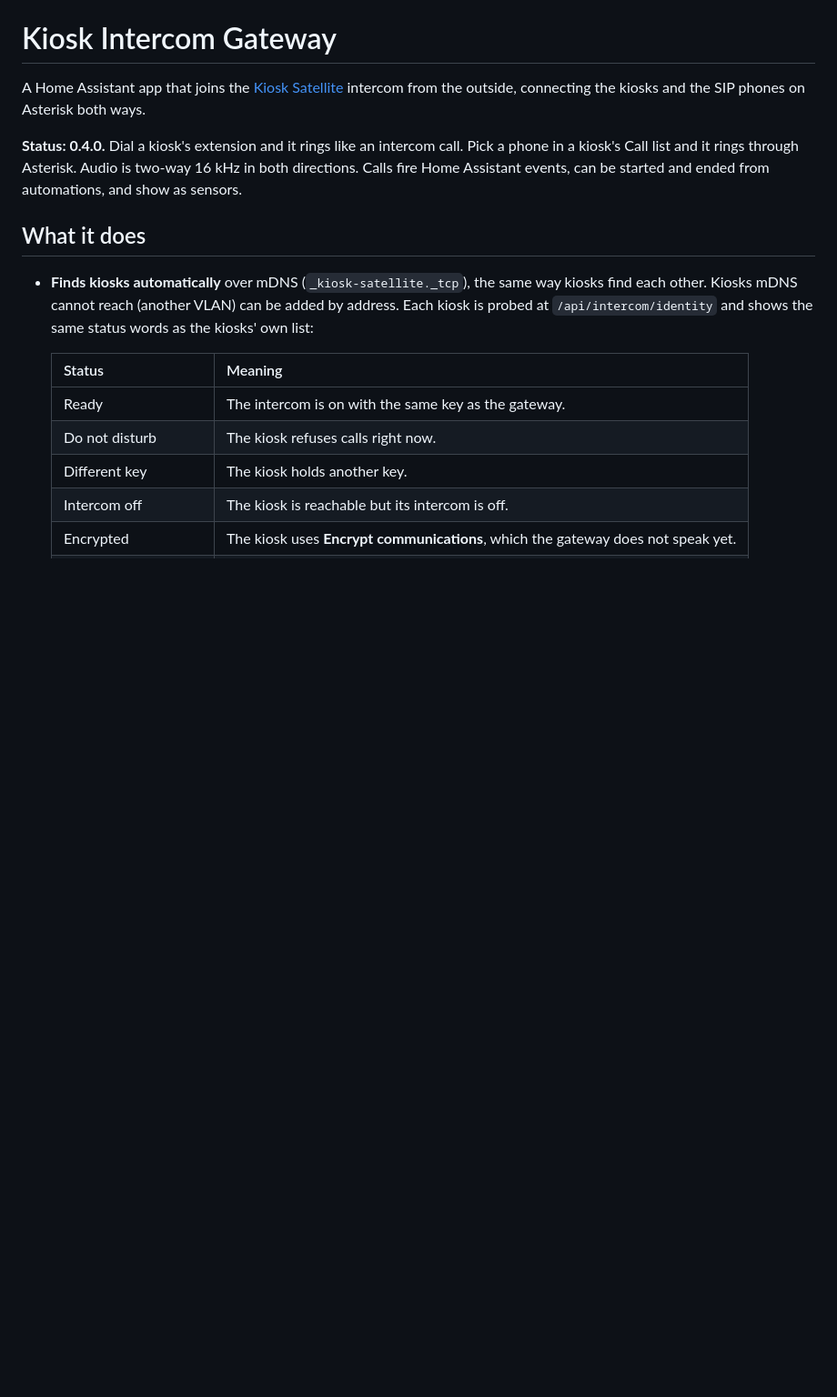
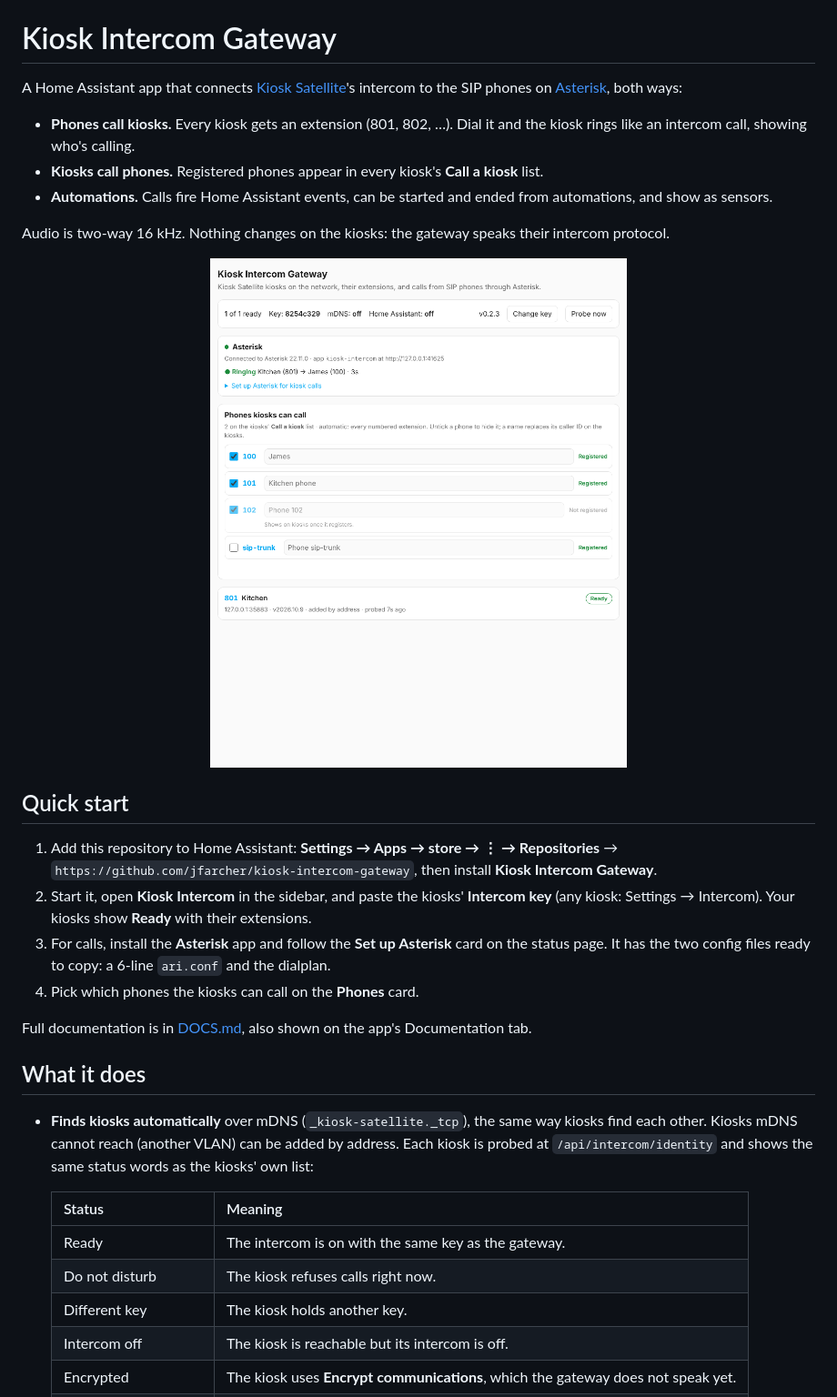
Before and after one commit to jfarcher/kiosk-intercom-gateway, a Markdown page: README.md, the part around one of its changes. Shown at 91% size. Rendered like a GitHub page; pictures changed too: assets/screenshots/status-page.png (added); blank space fills up the shorter version.

Commit message:
README: logo, screenshots, quick start, what it's tested with
Co-Authored-By: Claude Opus 5.5 <noreply@anthropic.com>
Claude-Session: https://claude.ai/code/session_01AhCK8MK4mKH5NT8z9vAnAs

```diff
--- a/README.md
+++ b/README.md
@@ -1,11 +3,30 @@
 # Kiosk Intercom Gateway
 
-A Home Assistant app that joins the [Kiosk Satellite](https://github.com/jxlarrea/kiosk-satellite)
-intercom from the outside, connecting the kiosks and the SIP phones on Asterisk both ways.
+A Home Assistant app that connects [Kiosk Satellite](https://github.com/jxlarrea/kiosk-satellite)'s
+intercom to the SIP phones on [Asterisk](https://github.com/TECH7Fox/asterisk-hass-addons), both ways:
 
-**Status: 0.4.0.** Dial a kiosk's extension and it rings like an intercom call. Pick a phone in a
-kiosk's Call list and it rings through Asterisk. Audio is two-way 16 kHz in both directions.
-Calls fire Home Assistant events, can be started and ended from automations, and show as sensors.
+- **Phones call kiosks.** Every kiosk gets an extension (801, 802, …). Dial it and the kiosk rings
+  like an intercom call, showing who's calling.
+- **Kiosks call phones.** Registered phones appear in every kiosk's **Call a kiosk** list.
+- **Automations.** Calls fire Home Assistant events, can be started and ended from automations,
+  and show as sensors.
+
+Audio is two-way 16 kHz. Nothing changes on the kiosks: the gateway speaks their intercom protocol.
+
+<p align="center"><img src="assets/screenshots/status-page.png" alt="The status page: Asterisk connection, a live call, the phones kiosks can call, and a kiosk with its extension" width="640"></p>
+
+## Quick start
+
+1. Add this repository to Home Assistant: **Settings → Apps → store → ⋮ → Repositories** →
+   `https://github.com/jfarcher/kiosk-intercom-gateway`, then install **Kiosk Intercom Gateway**.
+2. Start it, open **Kiosk Intercom** in the sidebar, and paste the kiosks' **Intercom key**
+   (any kiosk: Settings → Intercom). Your kiosks show **Ready** with their extensions.
+3. For calls, install the **Asterisk** app and follow the **Set up Asterisk** card on the status
+   page. It has the two config files ready to copy: a 6-line `ari.conf` and the dialplan.
+4. Pick which phones the kiosks can call on the **Phones** card.
+
+Full documentation is in [DOCS.md](kiosk_intercom_gateway/DOCS.md), also shown on the app's
+Documentation tab.
 
 ## What it does
 
```
Also changed, not shown: other parts of README.md (+14 -6 lines), assets/screenshots/automations.png (added), assets/screenshots/status-page-phone.png (added).
